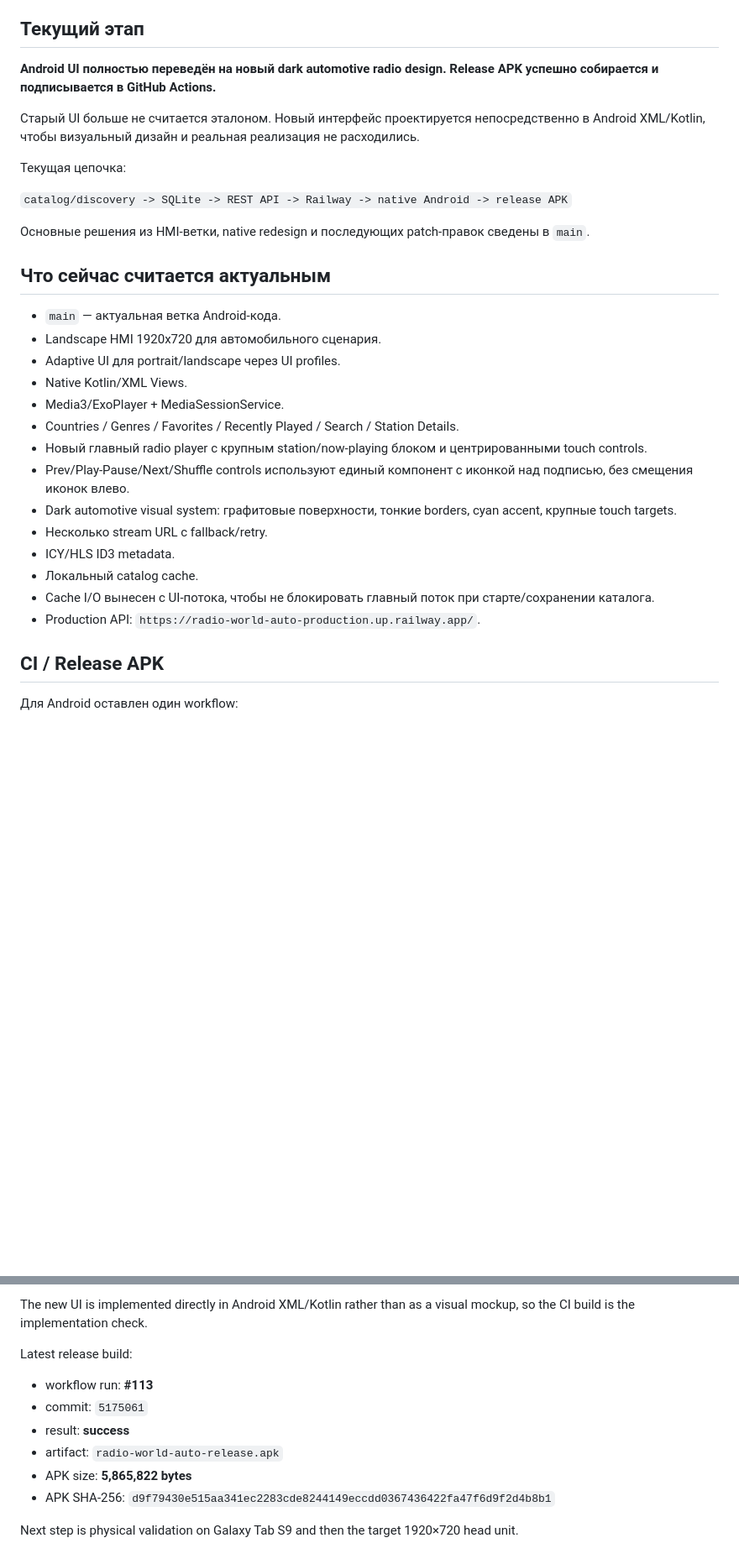
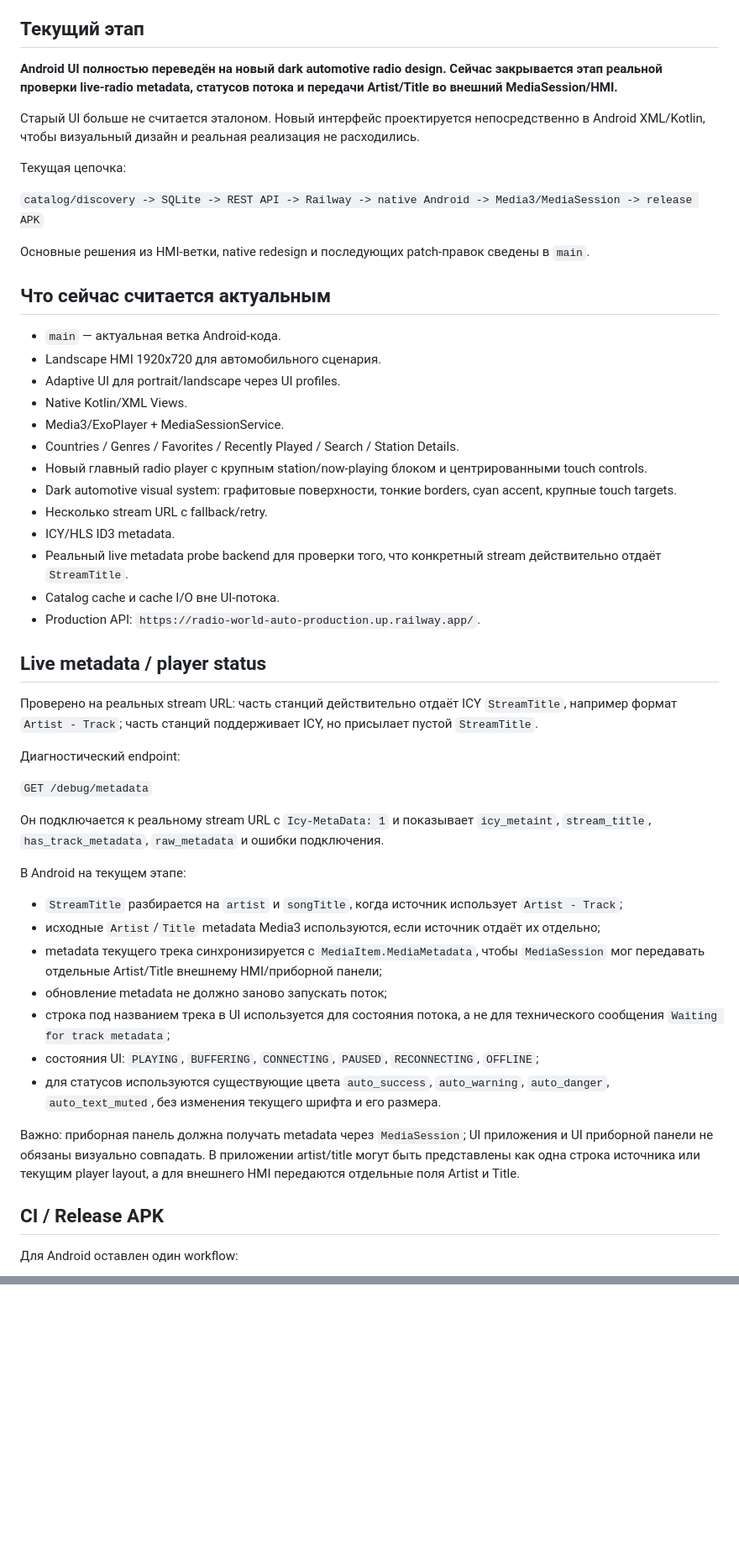
Before and after one commit to mellefresh13-tech/radio-world-auto, a Markdown page: docs/PROJECT_STATUS.md, 2 parts joined by grey strips. Shown at 84% size. Drawn GitHub-style; blank space fills up the shorter version.

```diff
--- a/docs/PROJECT_STATUS.md
+++ b/docs/PROJECT_STATUS.md
@@ -4,13 +4,13 @@
 
 ## Текущий этап
 
-**Android UI полностью переведён на новый dark automotive radio design. Release APK успешно собирается и подписывается в GitHub Actions.**
+**Android UI полностью переведён на новый dark automotive radio design. Сейчас закрывается этап реальной проверки live-radio metadata, статусов потока и передачи Artist/Title во внешний MediaSession/HMI.**
 
 Старый UI больше не считается эталоном. Новый интерфейс проектируется непосредственно в Android XML/Kotlin, чтобы визуальный дизайн и реальная реализация не расходились.
 
 Текущая цепочка:
 
-`catalog/discovery -> SQLite -> REST API -> Railway -> native Android -> release APK`
+`catalog/discovery -> SQLite -> REST API -> Railway -> native Android -> Media3/MediaSession -> release APK`
 
 Основные решения из HMI-ветки, native redesign и последующих patch-правок сведены в `main`.
 
@@ -23,13 +23,34 @@
 - Media3/ExoPlayer + MediaSessionService.
 - Countries / Genres / Favorites / Recently Played / Search / Station Details.
 - Новый главный radio player с крупным station/now-playing блоком и центрированными touch controls.
-- Prev/Play-Pause/Next/Shuffle controls используют единый компонент с иконкой над подписью, без смещения иконок влево.
 - Dark automotive visual system: графитовые поверхности, тонкие borders, cyan accent, крупные touch targets.
 - Несколько stream URL с fallback/retry.
 - ICY/HLS ID3 metadata.
-- Локальный catalog cache.
-- Cache I/O вынесен с UI-потока, чтобы не блокировать главный поток при старте/сохранении каталога.
+- Реальный live metadata probe backend для проверки того, что конкретный stream действительно отдаёт `StreamTitle`.
+- Catalog cache и cache I/O вне UI-потока.
 - Production API: `https://radio-world-auto-production.up.railway.app/`.
+
+## Live metadata / player status
+
+Проверено на реальных stream URL: часть станций действительно отдаёт ICY `StreamTitle`, например формат `Artist - Track`; часть станций поддерживает ICY, но присылает пустой `StreamTitle`.
+
+Диагностический endpoint:
+
+`GET /debug/metadata`
+
+Он подключается к реальному stream URL с `Icy-MetaData: 1` и показывает `icy_metaint`, `stream_title`, `has_track_metadata`, `raw_metadata` и ошибки подключения.
+
+В Android на текущем этапе:
+
+- `StreamTitle` разбирается на `artist` и `songTitle`, когда источник использует `Artist - Track`;
+- исходные `Artist`/`Title` metadata Media3 используются, если источник отдаёт их отдельно;
+- metadata текущего трека синхронизируется с `MediaItem.MediaMetadata`, чтобы `MediaSession` мог передавать отдельные Artist/Title внешнему HMI/приборной панели;
+- обновление metadata не должно заново запускать поток;
+- строка под названием трека в UI используется для состояния потока, а не для технического сообщения `Waiting for track metadata`;
+- состояния UI: `PLAYING`, `BUFFERING`, `CONNECTING`, `PAUSED`, `RECONNECTING`, `OFFLINE`;
+- для статусов используются существующие цвета `auto_success`, `auto_warning`, `auto_danger`, `auto_text_muted`, без изменения текущего шрифта и его размера.
+
+Важно: приборная панель должна получать metadata через `MediaSession`; UI приложения и UI приборной панели не обязаны визуально совпадать. В приложении artist/title могут быть представлены как одна строка источника или текущим player layout, а для внешнего HMI передаются отдельные поля Artist и Title.
 
 ## CI / Release APK
 
@@ -112,11 +123,0 @@ Design direction:
-The new UI is implemented directly in Android XML/Kotlin rather than as a visual mockup, so the CI build is the implementation check.
-
-Latest release build:
-- workflow run: **#113**
-- commit: `5175061`
-- result: **success**
-- artifact: `radio-world-auto-release.apk`
-- APK size: **5,865,822 bytes**
-- APK SHA-256: `d9f79430e515aa341ec2283cde8244149eccdd0367436422fa47f6d9f2d4b8b1`
-
-Next step is physical validation on Galaxy Tab S9 and then the target 1920×720 head unit.
```
Also changed, not shown: other parts of docs/PROJECT_STATUS.md (+33 -42 lines).
